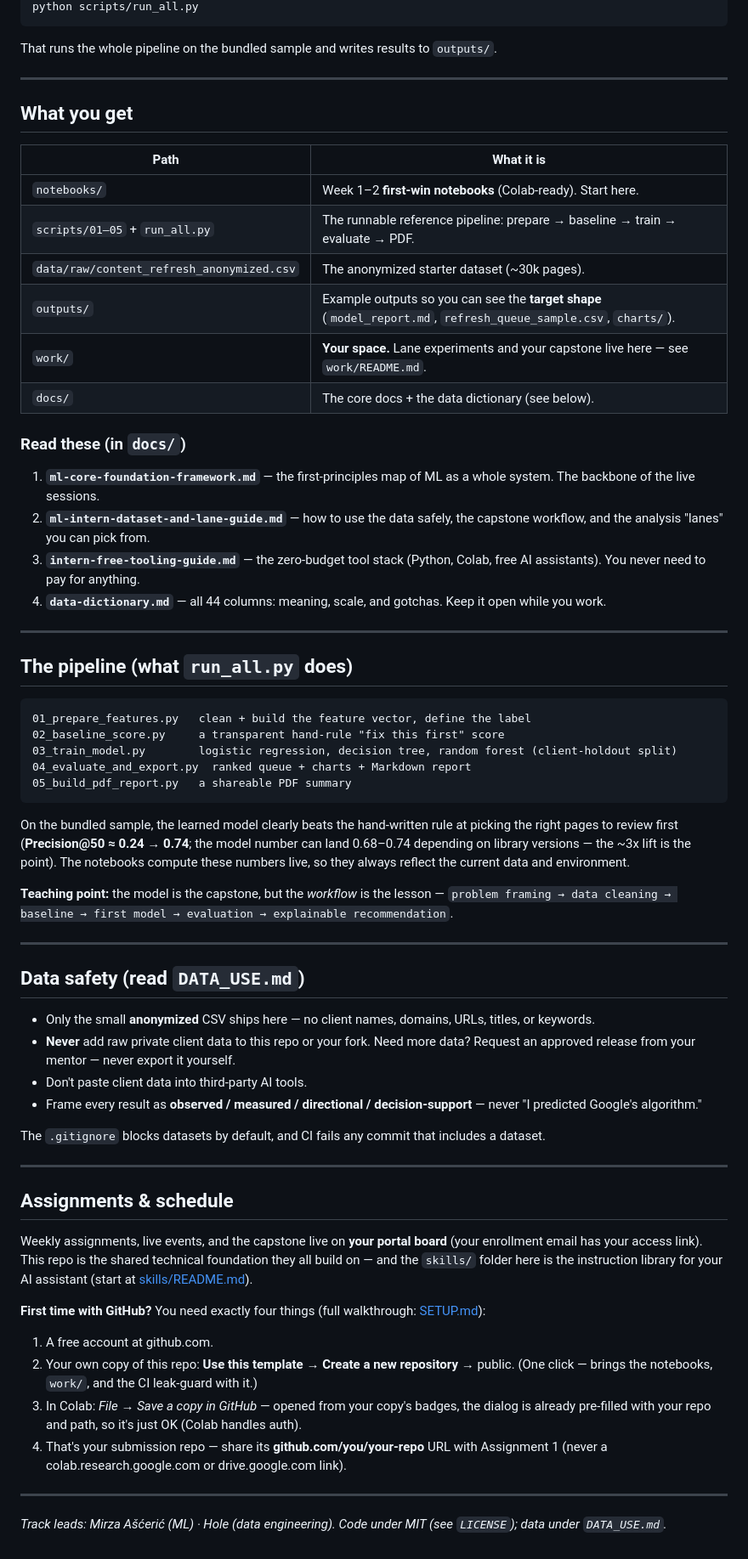
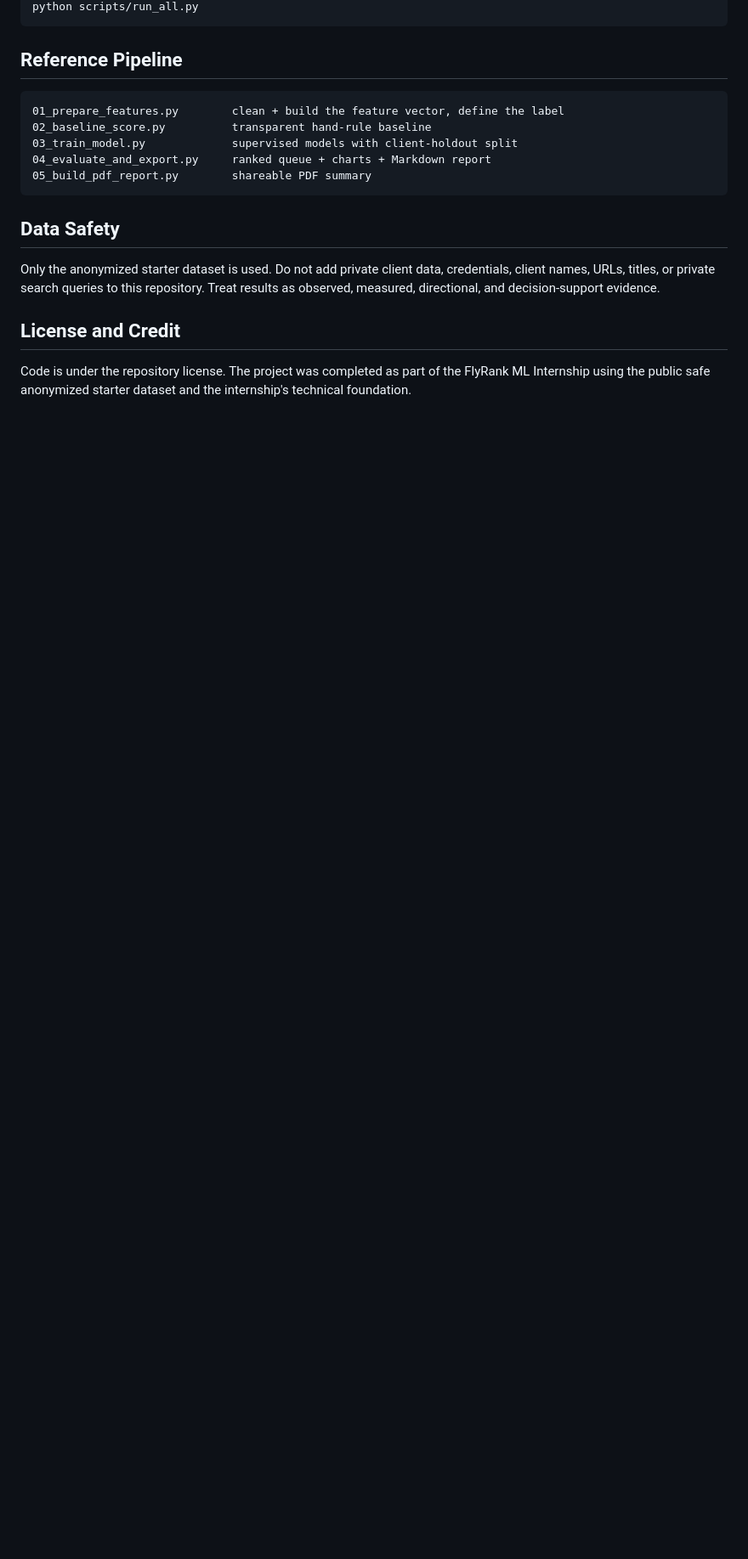
Before and after one commit to Roselyn-Koech/flyrank-ml-internship, a Markdown page: README.md, the part around one of its changes. Shown at 85% size. Drawn GitHub-style; blank space fills up the shorter version.

````diff
--- a/README.md
+++ b/README.md
@@ -69,79 +150,20 @@ pip install -r requirements.txt          # or: uv pip install -r requirements.tx
 python scripts/run_all.py
 ```
 
-That runs the whole pipeline on the bundled sample and writes results to `outputs/`.
-
----
-
-## What you get
-
-| Path | What it is |
-|---|---|
-| `notebooks/` | Week 1–2 **first-win notebooks** (Colab-ready). Start here. |
-| `scripts/01–05` + `run_all.py` | The runnable reference pipeline: prepare → baseline → train → evaluate → PDF. |
-| `data/raw/content_refresh_anonymized.csv` | The anonymized starter dataset (~30k pages). |
-| `outputs/` | Example outputs so you can see the **target shape** (`model_report.md`, `refresh_queue_sample.csv`, `charts/`). |
-| `work/` | **Your space.** Lane experiments and your capstone live here — see `work/README.md`. |
-| `docs/` | The core docs + the data dictionary (see below). |
-
-### Read these (in `docs/`)
-
-1. **`ml-core-foundation-framework.md`** — the first-principles map of ML as a whole system. The backbone of the live sessions.
-2. **`ml-intern-dataset-and-lane-guide.md`** — how to use the data safely, the capstone workflow, and the analysis "lanes" you can pick from.
-3. **`intern-free-tooling-guide.md`** — the zero-budget tool stack (Python, Colab, free AI assistants). You never need to pay for anything.
-4. **`data-dictionary.md`** — all 44 columns: meaning, scale, and gotchas. Keep it open while you work.
-
----
-
-## The pipeline (what `run_all.py` does)
+## Reference Pipeline
 
 ```text
-01_prepare_features.py   clean + build the feature vector, define the label
-02_baseline_score.py     a transparent hand-rule "fix this first" score
-03_train_model.py        logistic regression, decision tree, random forest (client-holdout split)
-04_evaluate_and_export.py  ranked queue + charts + Markdown report
-05_build_pdf_report.py   a shareable PDF summary
+01_prepare_features.py        clean + build the feature vector, define the label
+02_baseline_score.py          transparent hand-rule baseline
+03_train_model.py             supervised models with client-holdout split
+04_evaluate_and_export.py     ranked queue + charts + Markdown report
+05_build_pdf_report.py        shareable PDF summary
 ```
 
-On the bundled sample, the learned model clearly beats the hand-written rule at picking the right
-pages to review first (**Precision@50 ≈ 0.24 → 0.74**; the model number can land 0.68–0.74
-depending on library versions — the ~3x lift is the point). The notebooks compute these numbers
-live, so they always reflect the current data and environment.
+## Data Safety
 
-**Teaching point:** the model is the capstone, but the *workflow* is the lesson —
-`problem framing → data cleaning → baseline → first model → evaluation → explainable recommendation`.
+Only the anonymized starter dataset is used. Do not add private client data, credentials, client names, URLs, titles, or private search queries to this repository. Treat results as observed, measured, directional, and decision-support evidence.
 
----
+## License and Credit
 
-## Data safety (read `DATA_USE.md`)
-
-- Only the small **anonymized** CSV ships here — no client names, domains, URLs, titles, or keywords.
-- **Never** add raw private client data to this repo or your fork. Need more data? Request an approved
-  release from your mentor — never export it yourself.
-- Don't paste client data into third-party AI tools.
-- Frame every result as **observed / measured / directional / decision-support** — never
-  "I predicted Google's algorithm."
-
-The `.gitignore` blocks datasets by default, and CI fails any commit that includes a dataset.
-
----
-
-## Assignments & schedule
-
-Weekly assignments, live events, and the capstone live on **your portal board** (your
-enrollment email has your access link). This repo is the shared technical foundation they all
-build on — and the `skills/` folder here is the instruction library for your AI assistant
-(start at [skills/README.md](skills/README.md)).
-
-**First time with GitHub?** You need exactly four things (full walkthrough: [SETUP.md](SETUP.md)):
-1. A free account at github.com.
-2. Your own copy of this repo: **Use this template → Create a new repository** → public.
-   (One click — brings the notebooks, `work/`, and the CI leak-guard with it.)
-3. In Colab: *File → Save a copy in GitHub* — opened from your copy's badges, the dialog is
-   already pre-filled with your repo and path, so it's just OK (Colab handles auth).
-4. That's your submission repo — share its **github.com/you/your-repo** URL with Assignment 1
-   (never a colab.research.google.com or drive.google.com link).
-
----
-
-*Track leads: Mirza Ašćerić (ML) · Hole (data engineering). Code under MIT (see `LICENSE`); data under `DATA_USE.md`.*
+Code is under the repository license. The project was completed as part of the FlyRank ML Internship using the public safe anonymized starter dataset and the internship's technical foundation.
````
Also changed, not shown: other parts of README.md (+134 -53 lines).
